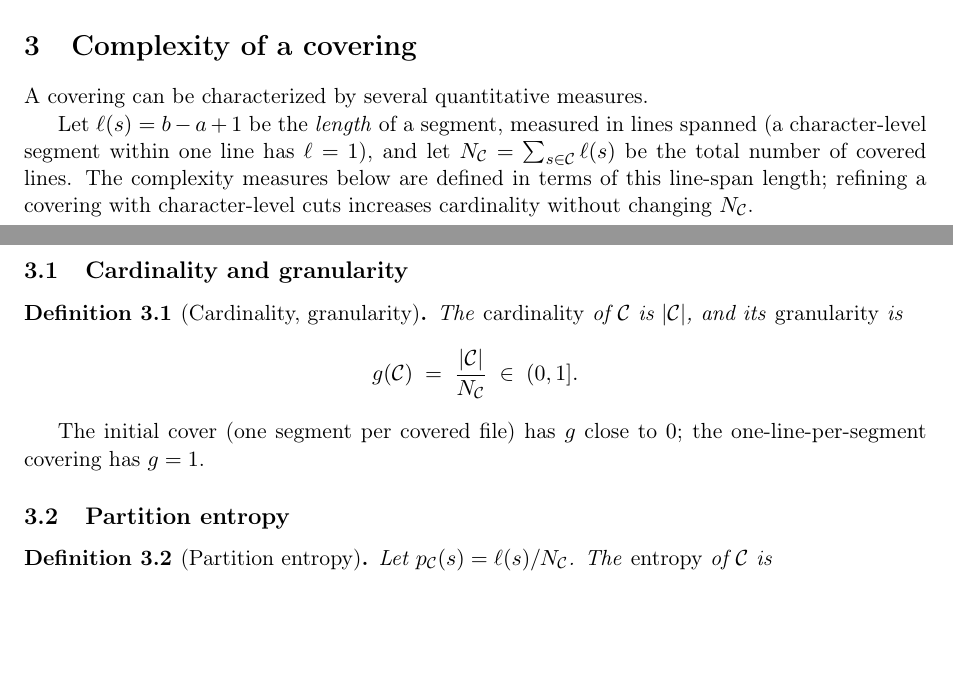
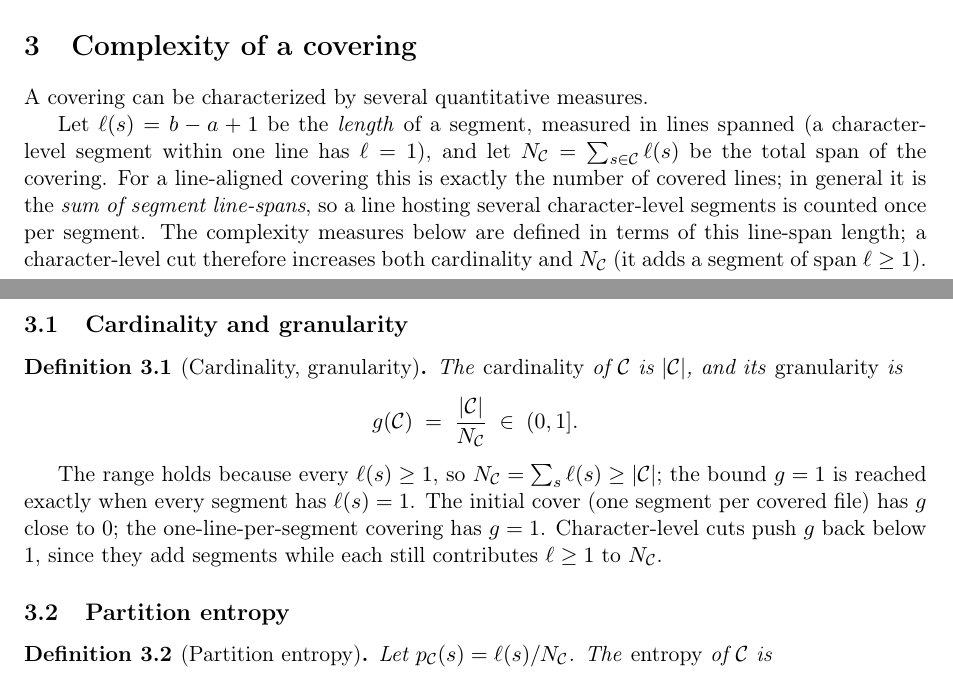
Before and after one commit to OathTech/covmap, a LaTeX paper (theory/main.tex): two parts of pages 4 and 5 of 9, joined at a grey line, cut so that both start at the same text, the shorter picture padded with empty space. Compiled offline with pdfLaTeX.

Commit message:
Fix the N_C contradiction in the theory
Reconcile to the code: N_C is the sum of segment line-spans (= line
count only when line-aligned), so a character-level cut grows both
cardinality and N_C. Correct the false "without changing N_C" clause
and justify granularity's (0,1] range (holds since every ell >= 1).
Empties the observations section; drop it and its intro reference.

```diff
--- a/theory/main.tex
+++ b/theory/main.tex
@@ -294,9 +294,13 @@ A covering can be characterized by several quantitative measures.
 Let $\ell(s) = b - a + 1$ be the \emph{length} of a segment, measured
 in lines spanned (a character-level segment within one line has
 $\ell = 1$), and let $N_\Cov = \sum_{s \in \Cov} \ell(s)$ be the total
-number of covered lines. The complexity measures below are defined in
-terms of this line-span length; refining a covering with
-character-level cuts increases cardinality without changing $N_\Cov$.
+span of the covering. For a line-aligned covering this is exactly the
+number of covered lines; in general it is the \emph{sum of segment
+line-spans}, so a line hosting several character-level segments is
+counted once per segment. The complexity measures below are defined in
+terms of this line-span length; a character-level cut therefore
+increases both cardinality and $N_\Cov$ (it adds a segment of span
+$\ell \ge 1$).
 
 \subsection{Cardinality and granularity}
 
@@ -308,8 +312,12 @@ The \emph{cardinality} of $\Cov$ is $|\Cov|$, and its
 \]
 \end{definition}
 
-The initial cover (one segment per covered file) has $g$ close to
-$0$; the one-line-per-segment covering has $g = 1$.
+The range holds because every $\ell(s) \ge 1$, so
+$N_\Cov = \sum_s \ell(s) \ge |\Cov|$; the bound $g = 1$ is reached exactly
+when every segment has $\ell(s) = 1$. The initial cover (one segment per
+covered file) has $g$ close to $0$; the one-line-per-segment covering has
+$g = 1$. Character-level cuts push $g$ back below $1$, since they add
+segments while each still contributes $\ell \ge 1$ to $N_\Cov$.
 
 \subsection{Partition entropy}
 
```
Also changed, not shown: GLOSSARY.md (+1 -18 lines).
